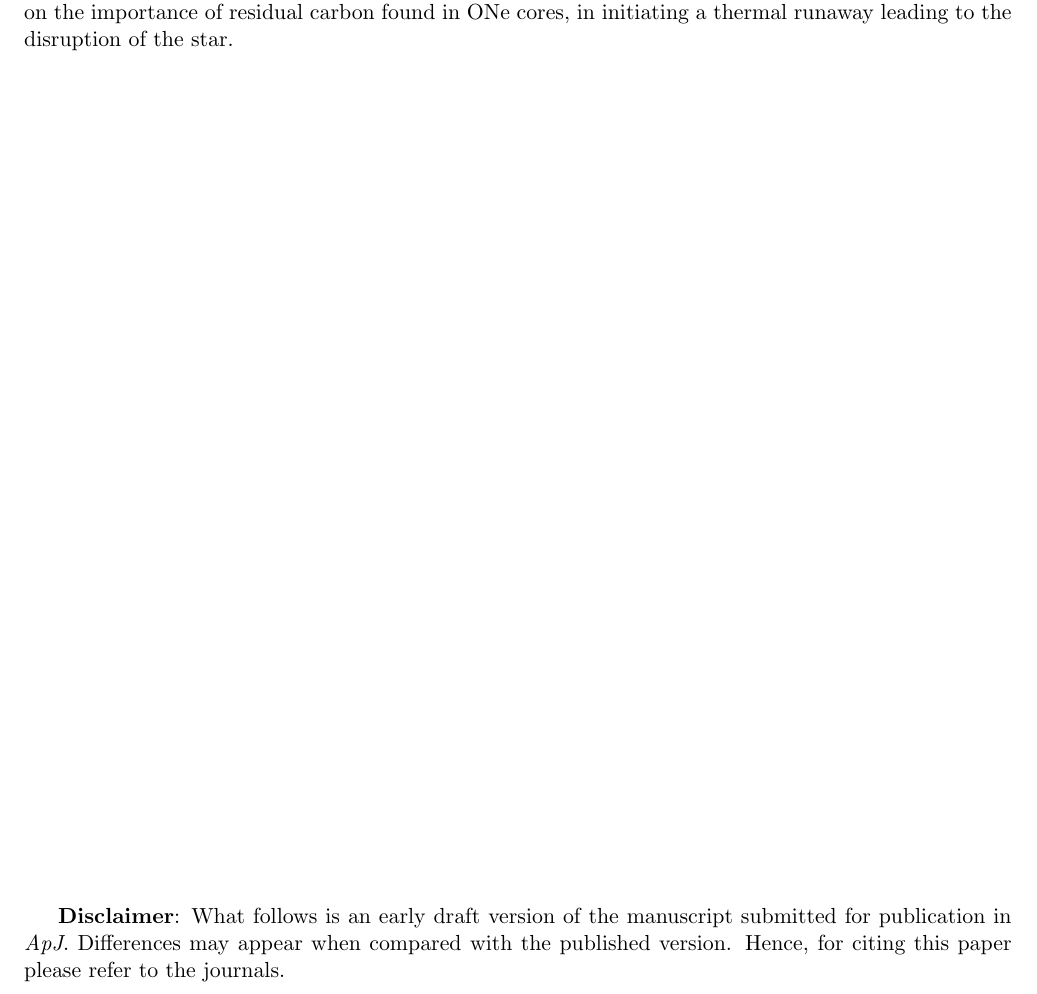
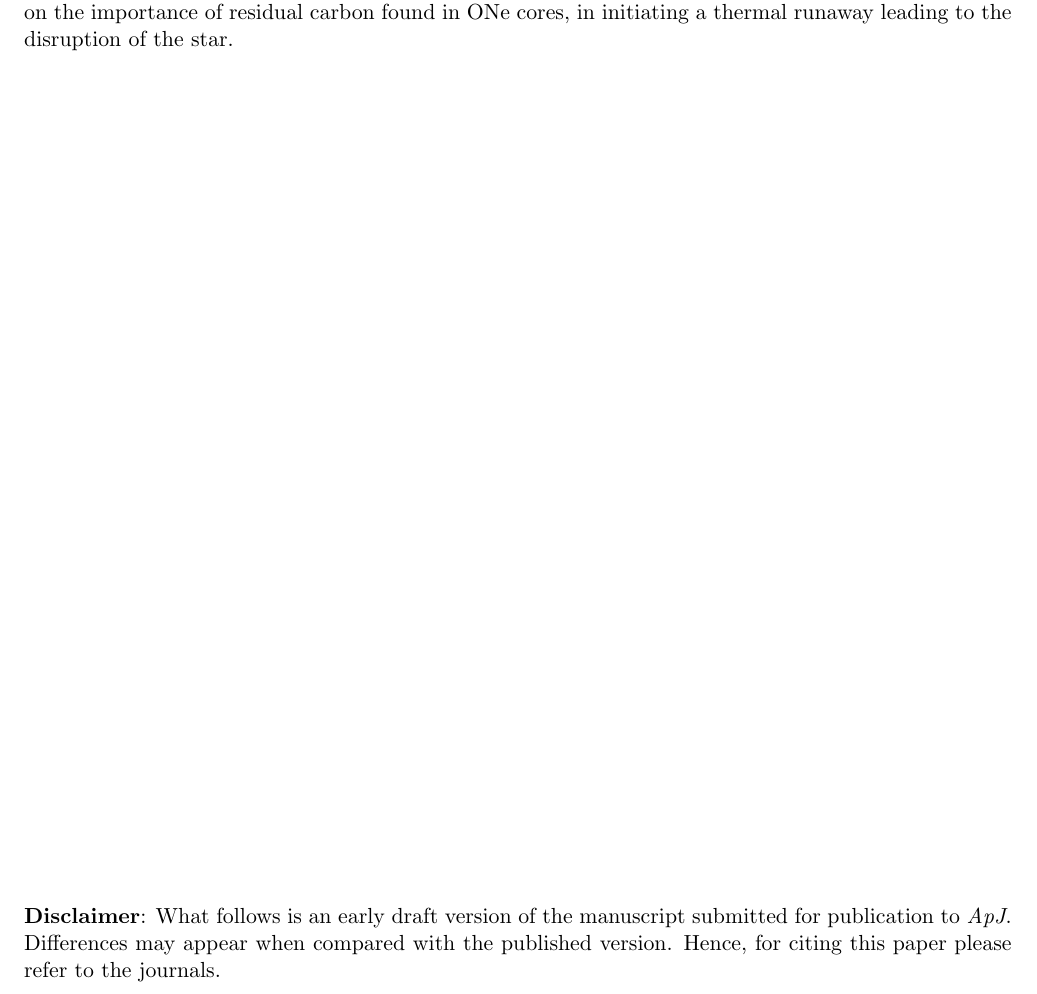
Before and after one commit to schanlar/MSc-Thesis, a LaTeX thesis (chapters/chapter3/chapter3.tex): part of page 13 of 22, cut so that both start at the same text. Compiled offline with pdfLaTeX.

Commit message:
minor change

```diff
--- a/chapters/chapter3/chapter3.tex
+++ b/chapters/chapter3/chapter3.tex
@@ -42,7 +42,7 @@
 		In this section, we further explore the progenitor channel of SNe-Ia we described in section \ref{sec:results1}, by creating series of stellar models with various values of metallicity and overshoot mixing. We elaborate on the importance of residual carbon found in ONe cores, in initiating a thermal runaway leading to the disruption of the star.
 
 		\vspace{15cm}
-		\textbf{Disclaimer}: What follows is an early draft version of the manuscript submitted for publication in \textit{ApJ}. Differences may appear when compared with the published version. Hence, for citing this paper please refer to the journals.
+		\noindent \textbf{Disclaimer}: What follows is an early draft version of the manuscript submitted for publication to \textit{ApJ}. Differences may appear when compared with the published version. Hence, for citing this paper please refer to the journals.
 
 \newpage
 
```
Also changed, not shown: main/thesis_msc.pdf, chapters/chapter3/chapter3.tex (2 more changed lines), 2 other files.
